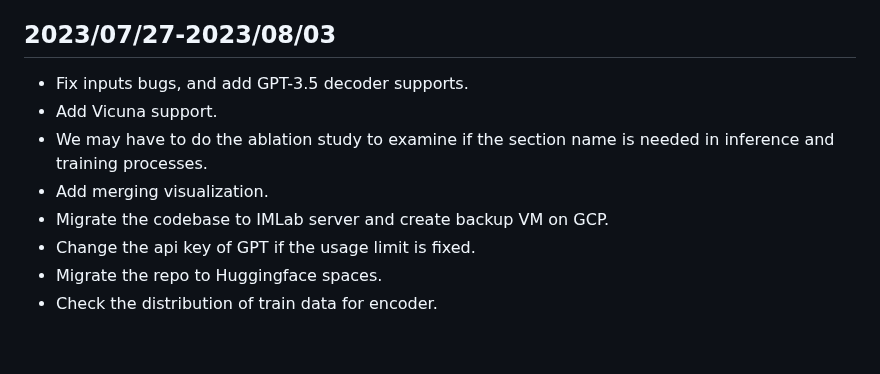
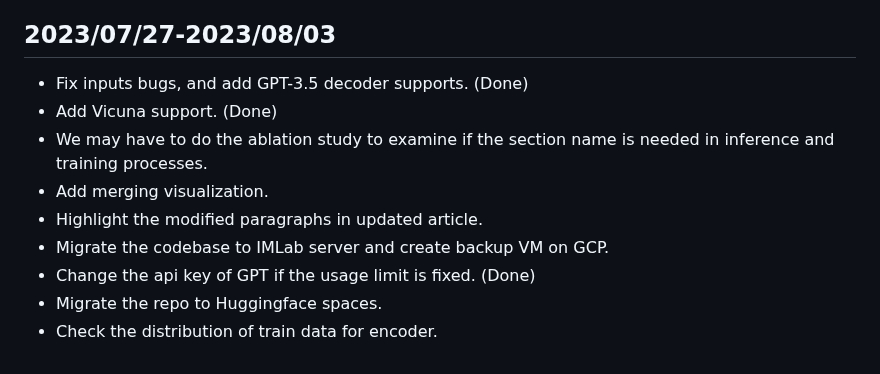
Before and after one commit to theQuert/Knowledge-Updating-System, a Markdown page: docs/progress.md, the part around the change. Drawn GitHub-style.

Commit message:
Update the progress of gradio

```diff
--- a/docs/progress.md
+++ b/docs/progress.md
@@ -404,11 +404,12 @@ tokenizer.save_pretrained('../PRIMER_wcep/new')
 - We may have to do the ablation study to examine if the section name is needed in inference and training processes.
 
 ## 2023/07/27-2023/08/03
-- Fix inputs bugs, and add GPT-3.5 decoder supports.
-- Add Vicuna support.
+- Fix inputs bugs, and add GPT-3.5 decoder supports. (Done)
+- Add Vicuna support. (Done)
 - We may have to do the ablation study to examine if the section name is needed in inference and training processes.
 - Add merging visualization.
+- Highlight the modified paragraphs in updated article.
 - Migrate the codebase to IMLab server and create backup VM on GCP.
-- Change the api key of GPT if the usage limit is fixed.
+- Change the api key of GPT if the usage limit is fixed. (Done)
 - Migrate the repo to Huggingface spaces.
 - Check the distribution of train data for encoder.
```
